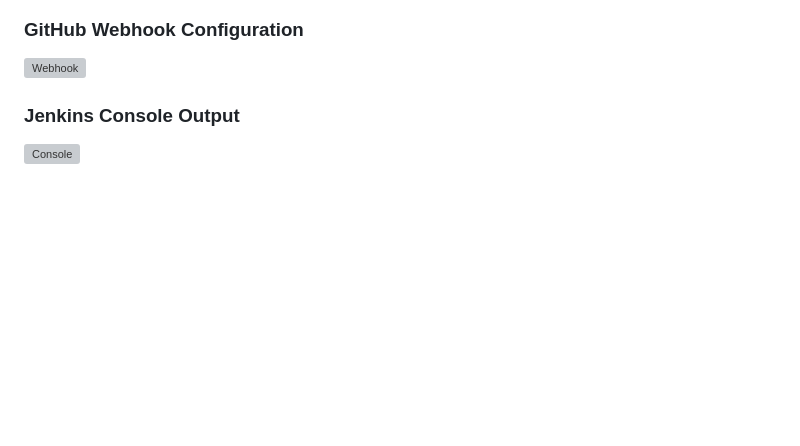
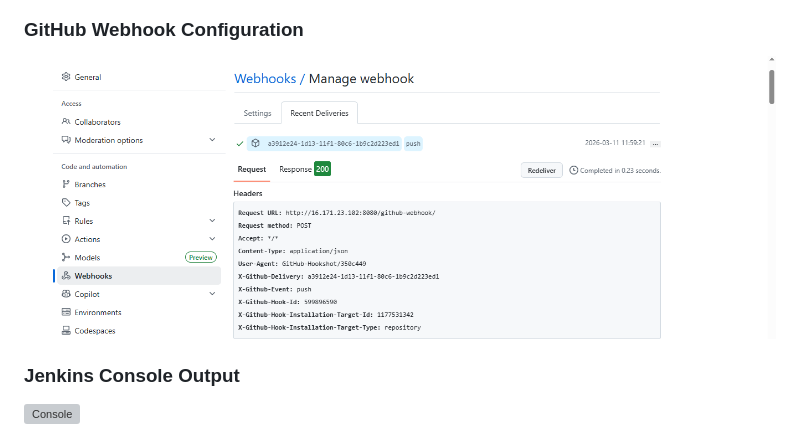
Before and after one commit to Deepak-2907/devops-cicd-project, a Markdown page: README.md, the part around the change. Drawn GitHub-style; blank space fills up the shorter version; grey boxes are pictures that could not be loaded.

```diff
--- a/README.md
+++ b/README.md
@@ -74,7 +74,7 @@ devops-cicd-project
 ![pipeline](https://github.com/Deepak-2907/devops-cicd-project/blob/16ee90b213fb05b39d5d97be1249a27e0adce2d3/Jenkins%20pipeline%20success.PNG)
 
 ### GitHub Webhook Configuration
-![Webhook](screenshots/github-webhook.png)
+![Webhook](https://github.com/Deepak-2907/devops-cicd-project/blob/0ffee18a8e904efed31ab395ba36dab9f3fd996e/github-webhook.PNG)
 
 ### Jenkins Console Output
 ![Console](screenshots/jenkins-console.png)
```
